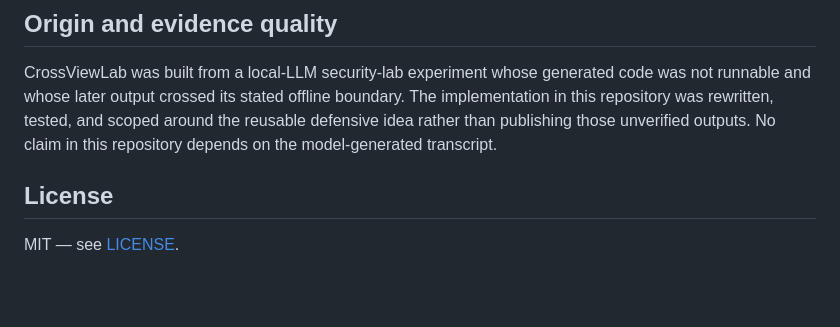
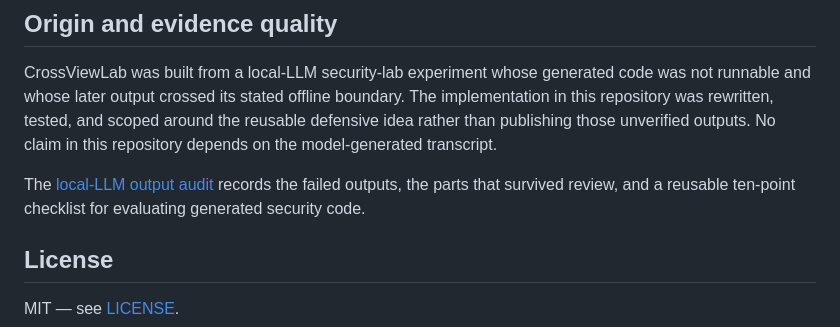
Before and after one commit to RubenSanosh/DLL-Injection-Lab, a Markdown page: README.md, the part around the change. GitHub-like rendering; blank space fills up the shorter version.

Commit message:
Document local LLM output audit and review checklist

```diff
--- a/README.md
+++ b/README.md
@@ -192,6 +192,10 @@ The implementation in this repository was rewritten, tested, and scoped around
 the reusable defensive idea rather than publishing those unverified outputs.
 No claim in this repository depends on the model-generated transcript.
 
+The [local-LLM output audit](docs/LLM_OUTPUT_AUDIT.md) records the failed outputs,
+the parts that survived review, and a reusable ten-point checklist for evaluating
+generated security code.
+
 ## License
 
 MIT — see [LICENSE](LICENSE).
```
Also changed, not shown: docs/LLM_OUTPUT_AUDIT.md (added, +92 -0 lines).
